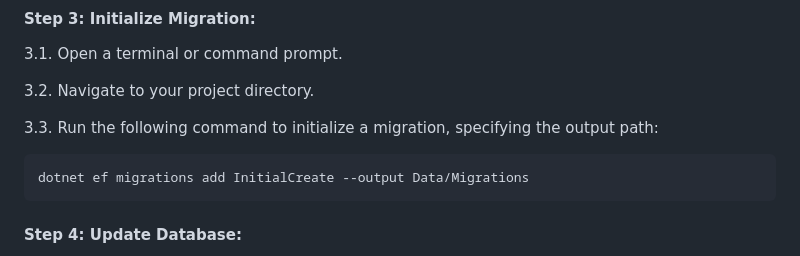
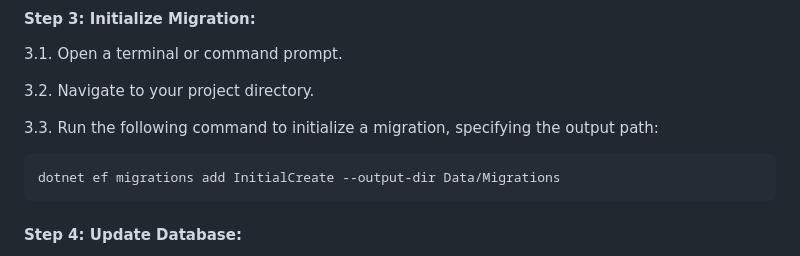
Before and after one commit to kmsoln/CSharpWebDevTemplates, a Markdown page: Web Application/README-EN.md, the part around the change. Rendered like a GitHub page.

````diff
--- a/Web Application/README-EN.md
+++ b/Web Application/README-EN.md
@@ -215,7 +215,7 @@ public class ApplicationDbContext : DbContext
 3.3. Run the following command to initialize a migration, specifying the output path:
 
 ```bash
-dotnet ef migrations add InitialCreate --output Data/Migrations
+dotnet ef migrations add InitialCreate --output-dir Data/Migrations
 ```
 
 #### Step 4: Update Database:
````
